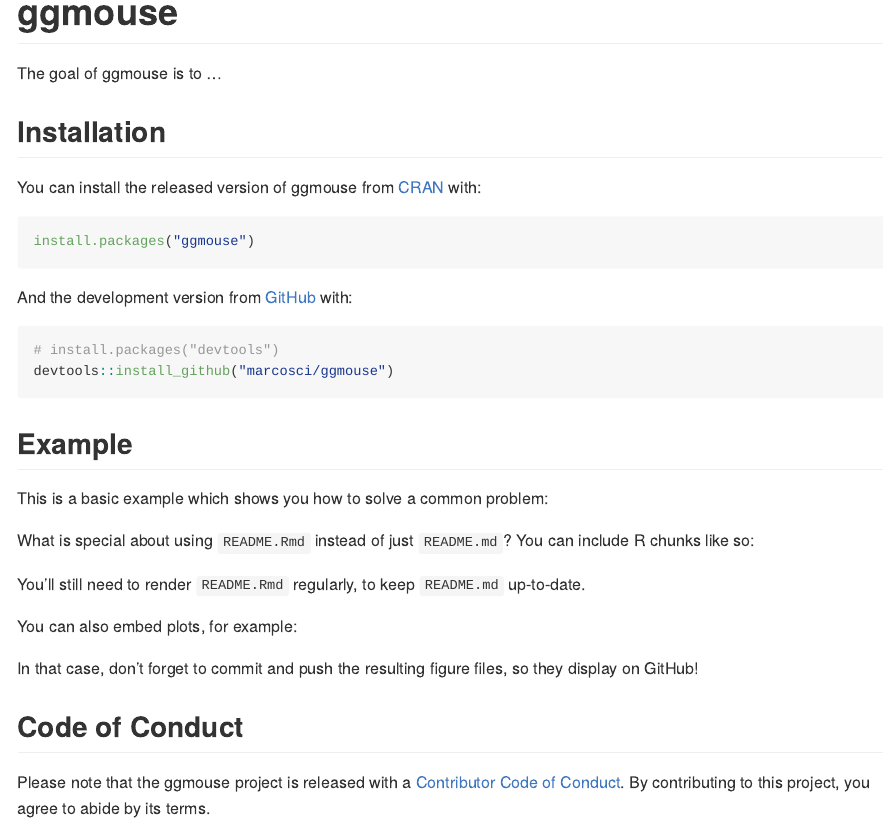
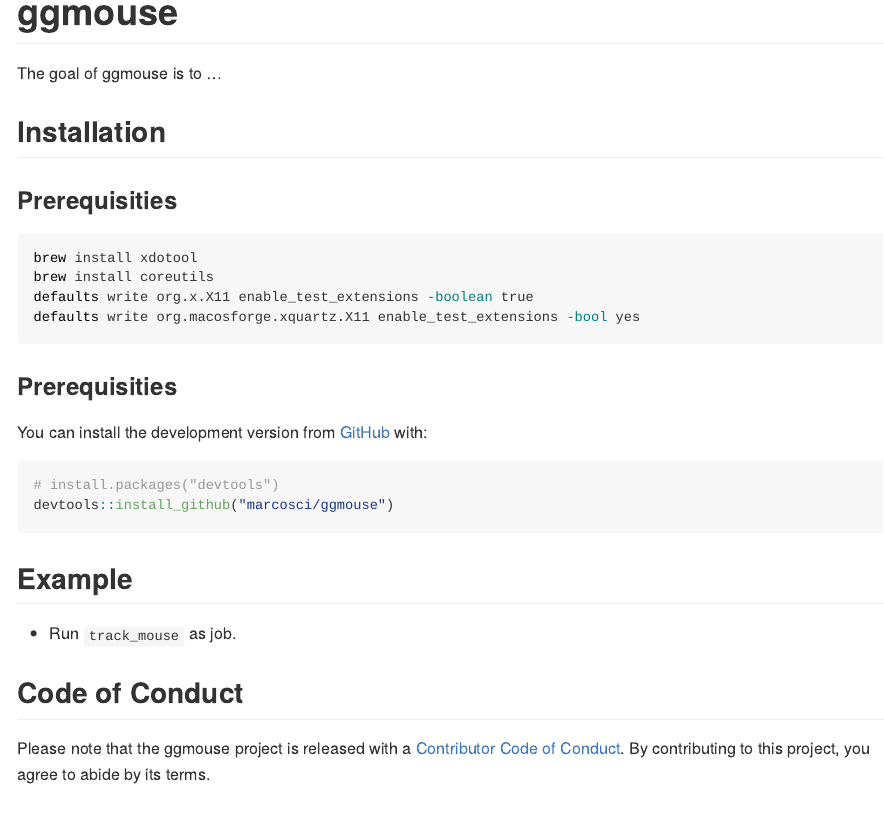
Before and after one commit to marcosci/deviz, an R Markdown document (README.Rmd): the page in a window 1100 px wide, from its top. The pictures show the output file README.md that the author committed with the source, drawn offline in the style of GitHub; badge pictures from the web are left out.

Commit message:
some next steps

````diff
--- a/README.Rmd
+++ b/README.Rmd
@@ -25,30 +25,27 @@
 
 ## Installation
 
-You can install the released version of ggmouse from [CRAN](https://CRAN.R-project.org) with:
+###  Prerequisities
 
-``` r
-install.packages("ggmouse")
+``` bash
+brew install xdotool
+brew install coreutils
+defaults write org.x.X11 enable_test_extensions -boolean true
+defaults write org.macosforge.xquartz.X11 enable_test_extensions -bool yes
 ```
 
-And the development version from [GitHub](https://github.com/) with:
+###  Prerequisities
+
+You can install the development version from [GitHub](https://github.com/) with:
 
 ``` r
 # install.packages("devtools")
 devtools::install_github("marcosci/ggmouse")
 ```
+
 ## Example
 
-This is a basic example which shows you how to solve a common problem:
-
-What is special about using `README.Rmd` instead of just `README.md`? You can include R chunks like so:
-
-
-You'll still need to render `README.Rmd` regularly, to keep `README.md` up-to-date.
-
-You can also embed plots, for example:
-
-In that case, don't forget to commit and push the resulting figure files, so they display on GitHub!
+* Run `track_mouse` as job.
 
 ## Code of Conduct
 
````
Also changed, not shown: R/ggmouse-package.R (added, +14 -0 lines), R/ggmouse.R (+9 -22 lines), R/track_mouse.R (+7 -0 lines), README.md, data/mouse.rda (deleted), data/mouse_track.rda (added), 5 other files.
